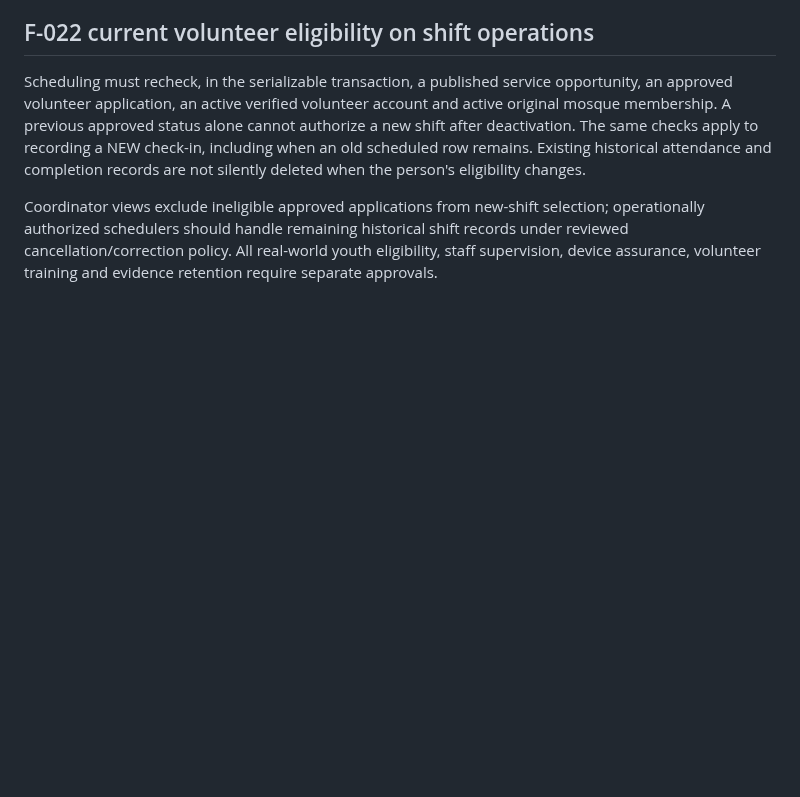
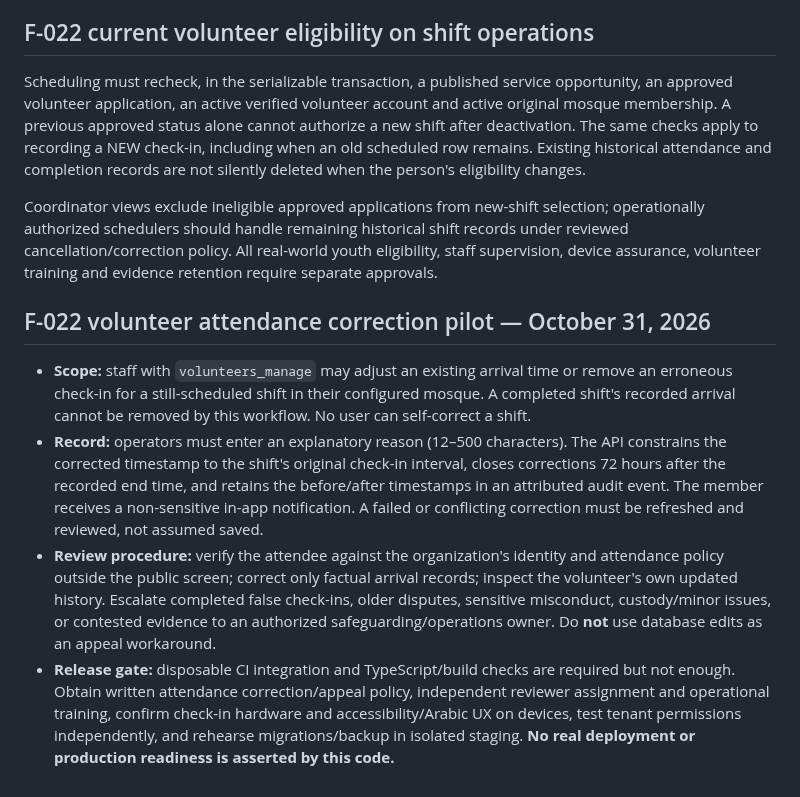
Before and after one commit to AnasAbuJamal/masjid-community, a Markdown page: docs/deployment-runbook.md, the part around the change. Rendered like a GitHub page; blank space fills up the shorter version.

Commit message:
docs(volunteers): define correction policy and rollout gates

```diff
--- a/docs/deployment-runbook.md
+++ b/docs/deployment-runbook.md
@@ -825,3 +825,9 @@ selection; operationally authorized schedulers should handle remaining
 historical shift records under reviewed cancellation/correction policy.
 All real-world youth eligibility, staff supervision, device assurance,
 volunteer training and evidence retention require separate approvals.
+
+## F-022 volunteer attendance correction pilot — October 31, 2026
+- **Scope:** staff with `volunteers_manage` may adjust an existing arrival time or remove an erroneous check-in for a still-scheduled shift in their configured mosque. A completed shift's recorded arrival cannot be removed by this workflow. No user can self-correct a shift.
+- **Record:** operators must enter an explanatory reason (12–500 characters). The API constrains the corrected timestamp to the shift's original check-in interval, closes corrections 72 hours after the recorded end time, and retains the before/after timestamps in an attributed audit event. The member receives a non-sensitive in-app notification. A failed or conflicting correction must be refreshed and reviewed, not assumed saved.
+- **Review procedure:** verify the attendee against the organization's identity and attendance policy outside the public screen; correct only factual arrival records; inspect the volunteer's own updated history. Escalate completed false check-ins, older disputes, sensitive misconduct, custody/minor issues, or contested evidence to an authorized safeguarding/operations owner. Do **not** use database edits as an appeal workaround.
+- **Release gate:** disposable CI integration and TypeScript/build checks are required but not enough. Obtain written attendance correction/appeal policy, independent reviewer assignment and operational training, confirm check-in hardware and accessibility/Arabic UX on devices, test tenant permissions independently, and rehearse migrations/backup in isolated staging. **No real deployment or production readiness is asserted by this code.**
```
